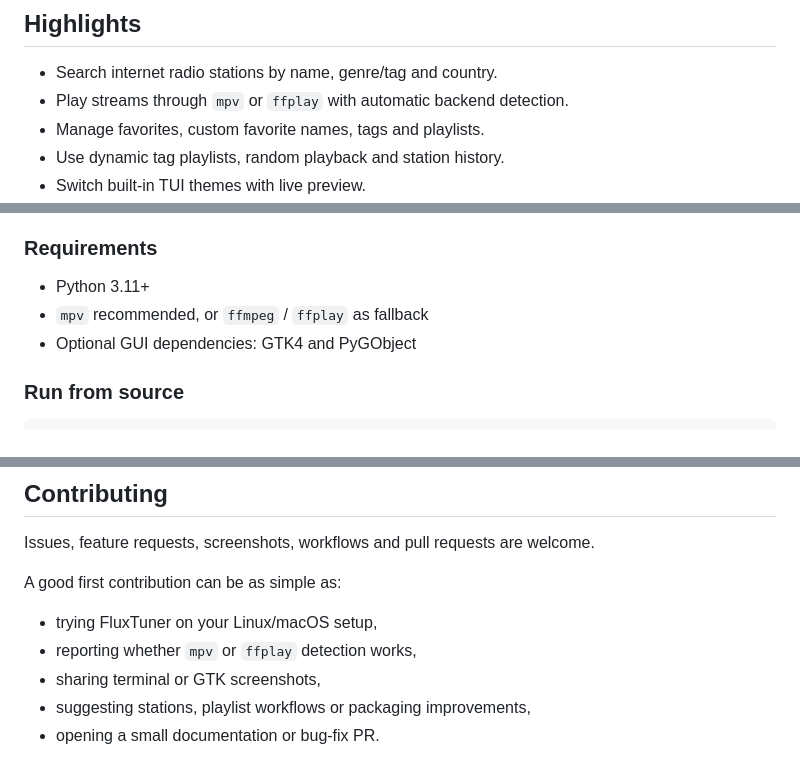
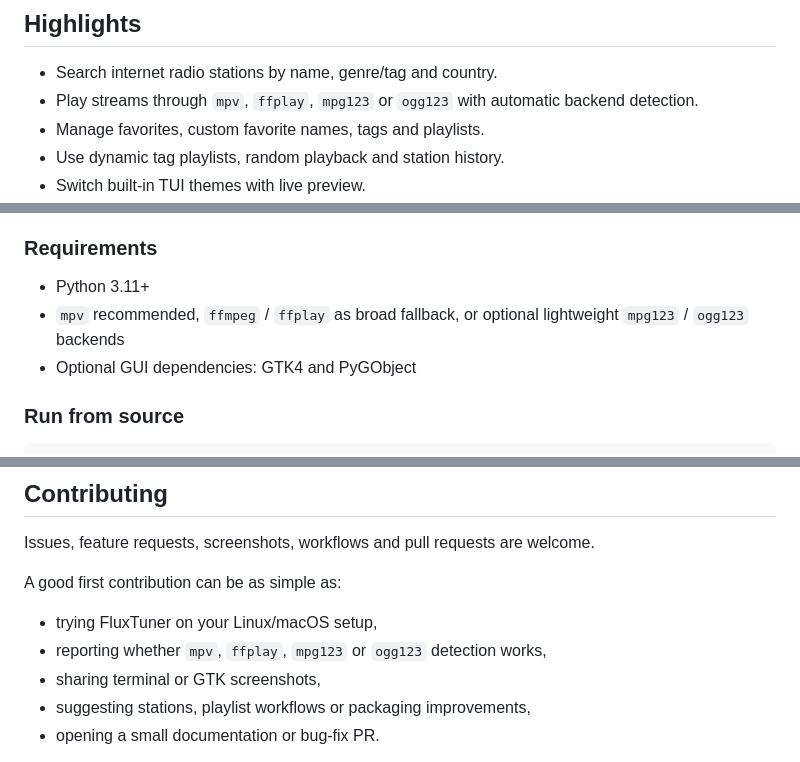
Before and after one commit to pitill0/fluxtuner, a Markdown page: README.md, 3 parts joined by grey strips. Rendered like a GitHub page.

Commit message:
Document specialized player backends

```diff
--- a/README.md
+++ b/README.md
@@ -20,7 +20,7 @@ It combines a fast keyboard-oriented Textual TUI, a GTK4 desktop GUI, smart favo
 ## Highlights
 
 - Search internet radio stations by name, genre/tag and country.
-- Play streams through `mpv` or `ffplay` with automatic backend detection.
+- Play streams through `mpv`, `ffplay`, `mpg123` or `ogg123` with automatic backend detection.
 - Manage favorites, custom favorite names, tags and playlists.
 - Use dynamic tag playlists, random playback and station history.
 - Switch built-in TUI themes with live preview.
@@ -52,7 +52,7 @@ It combines a fast keyboard-oriented Textual TUI, a GTK4 desktop GUI, smart favo
 ### Requirements
 
 - Python 3.11+
-- `mpv` recommended, or `ffmpeg` / `ffplay` as fallback
+- `mpv` recommended, `ffmpeg` / `ffplay` as broad fallback, or optional lightweight `mpg123` / `ogg123` backends
 - Optional GUI dependencies: GTK4 and PyGObject
 
 ### Run from source
@@ -164,7 +172,7 @@ Issues, feature requests, screenshots, workflows and pull requests are welcome.
 A good first contribution can be as simple as:
 
 - trying FluxTuner on your Linux/macOS setup,
-- reporting whether `mpv` or `ffplay` detection works,
+- reporting whether `mpv`, `ffplay`, `mpg123` or `ogg123` detection works,
 - sharing terminal or GTK screenshots,
 - suggesting stations, playlist workflows or packaging improvements,
 - opening a small documentation or bug-fix PR.
```
Also changed, not shown: other parts of README.md (+9 -1 lines), docs/architecture.md (+44 -6 lines), docs/usage.md (+21 -0 lines).
